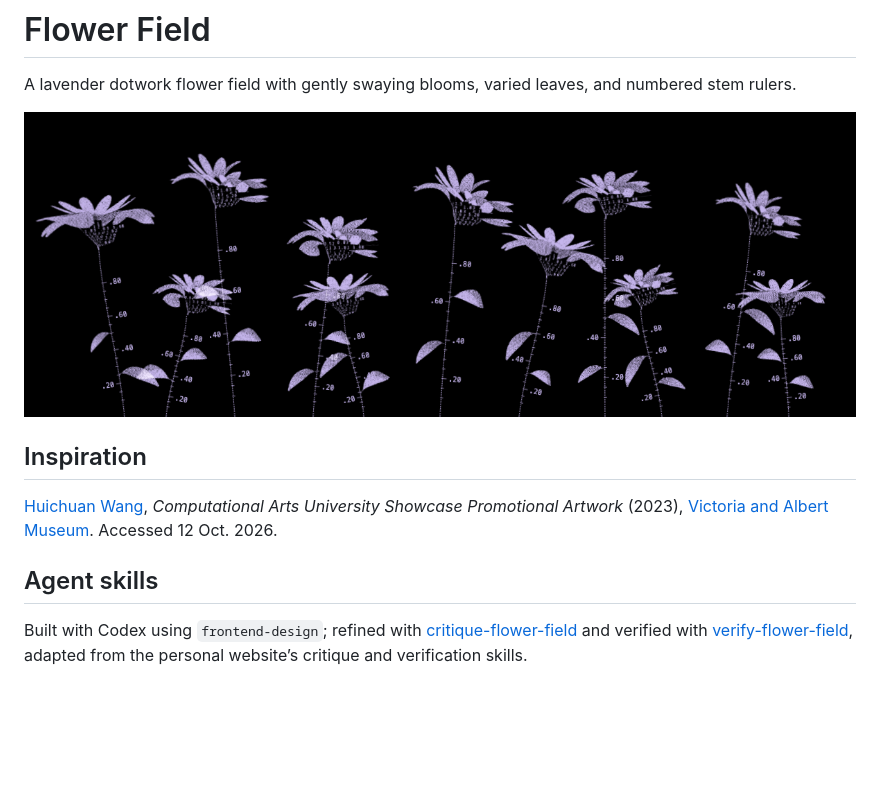
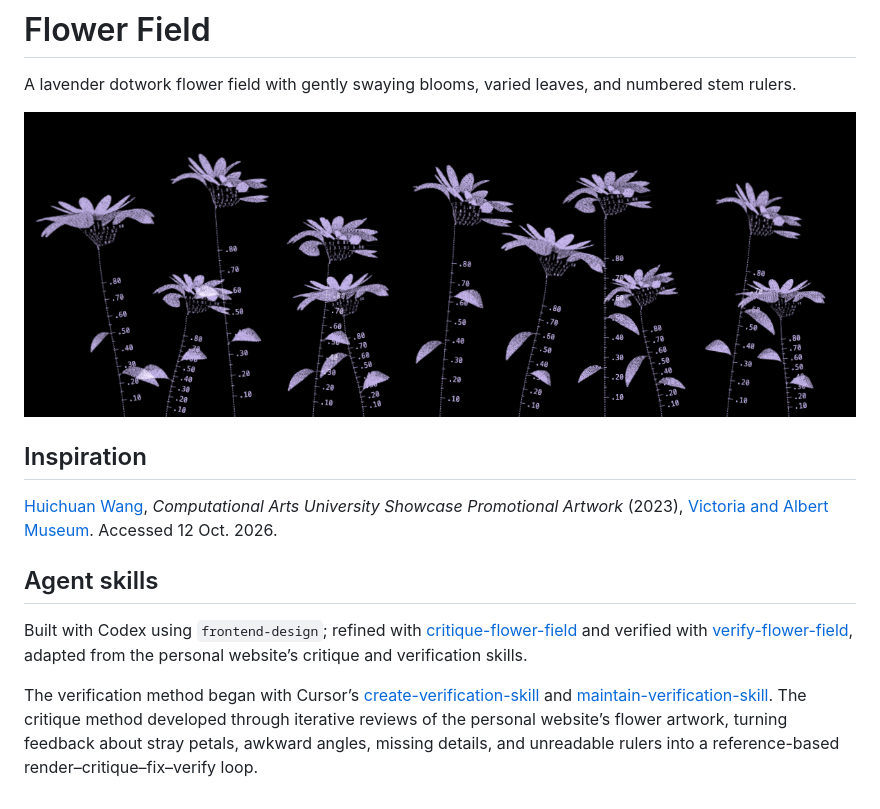
Before and after one commit to akaiyol/flower-field, a Markdown page: README.md, the part around the change. GitHub-like rendering; pictures changed too: docs/flower-field.png; blank space fills up the shorter version.

Commit message:
Credit review method and add consistent denser stem rulers

```diff
--- a/README.md
+++ b/README.md
@@ -11,3 +11,5 @@ A lavender dotwork flower field with gently swaying blooms, varied leaves, and n
 ## Agent skills
 
 Built with Codex using `frontend-design`; refined with [critique-flower-field](.agents/skills/critique-flower-field/SKILL.md) and verified with [verify-flower-field](.agents/skills/verify-flower-field/SKILL.md), adapted from the personal website’s critique and verification skills.
+
+The verification method began with Cursor’s [create-verification-skill](https://github.com/cursor/plugins/tree/main/pstack/skills/create-verification-skill) and [maintain-verification-skill](https://github.com/cursor/plugins/tree/main/pstack/skills/maintain-verification-skill). The critique method developed through iterative reviews of the personal website’s flower artwork, turning feedback about stray petals, awkward angles, missing details, and unreadable rulers into a reference-based render–critique–fix–verify loop.
```
Also changed, not shown: 3 other files.
